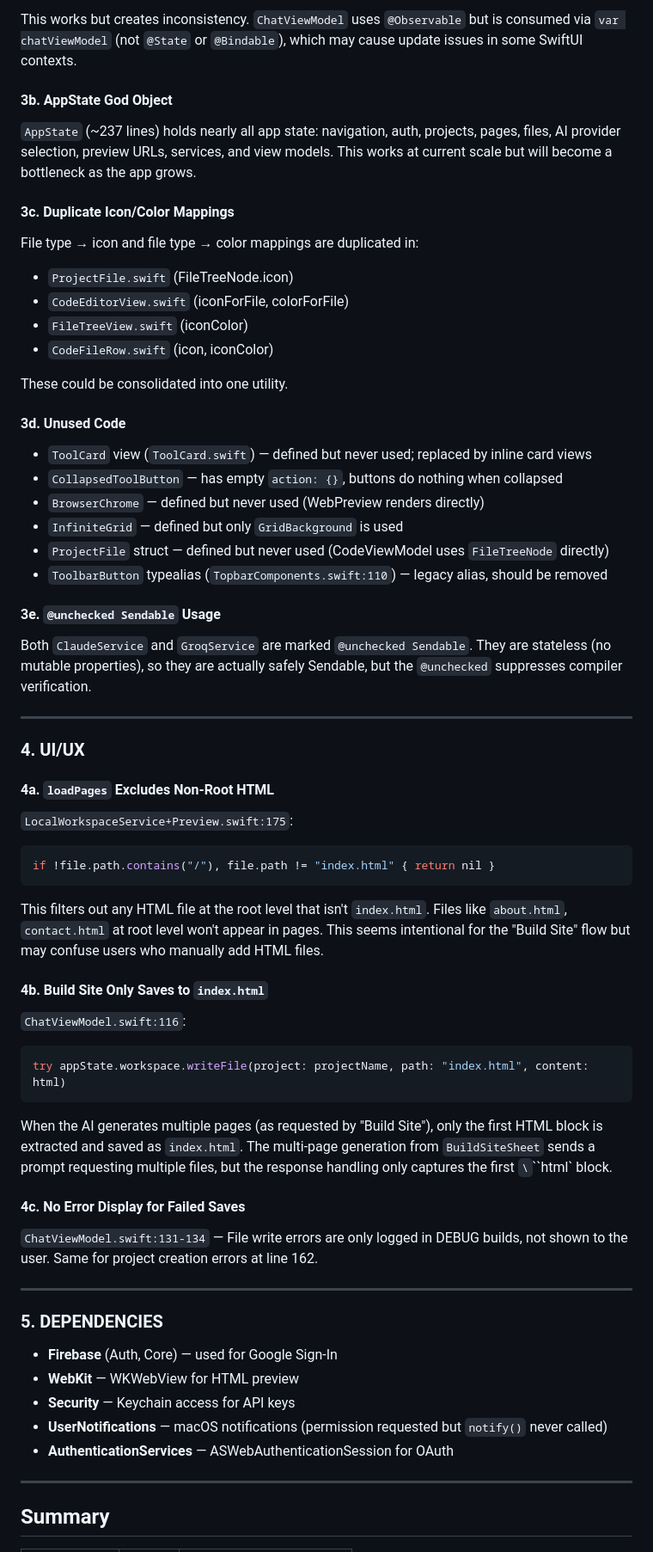
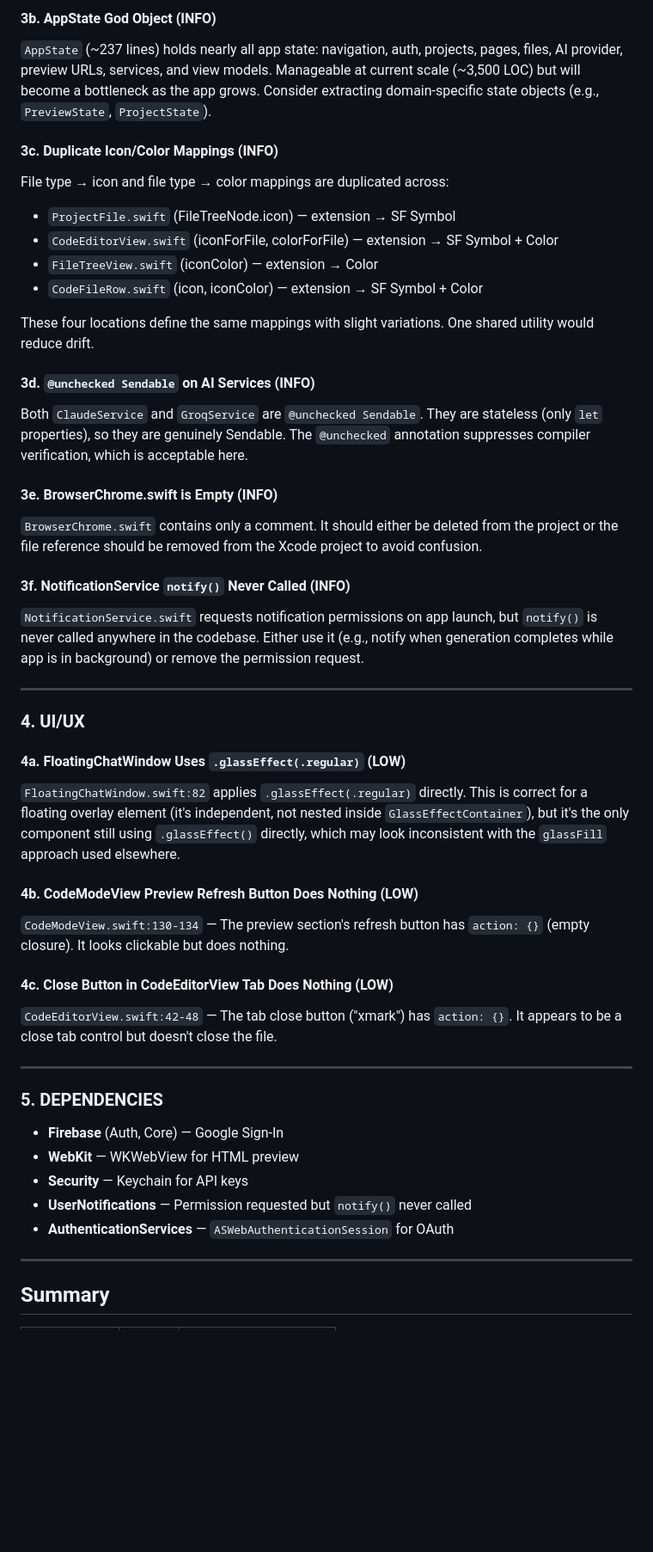
Before and after one commit to bowetter1/hemiunu, a Markdown page: macos/Forge/SCAN.md, the part around one of its changes. Shown at 86% size. GitHub-like rendering; blank space fills up the shorter version.

````diff
--- a/macos/Forge/SCAN.md
+++ b/macos/Forge/SCAN.md
@@ -142,70 +120,55 @@ The codebase mixes `ObservableObject` / `@Published` / `@ObservedObject` (old pa
 
-This works but creates inconsistency. `ChatViewModel` uses `@Observable` but is consumed via `var chatViewModel` (not `@State` or `@Bindable`), which may cause update issues in some SwiftUI contexts.
+#### 3b. AppState God Object (INFO)
 
-#### 3b. AppState God Object
+`AppState` (~237 lines) holds nearly all app state: navigation, auth, projects, pages, files, AI provider, preview URLs, services, and view models. Manageable at current scale (~3,500 LOC) but will become a bottleneck as the app grows. Consider extracting domain-specific state objects (e.g., `PreviewState`, `ProjectState`).
 
-`AppState` (~237 lines) holds nearly all app state: navigation, auth, projects, pages, files, AI provider selection, preview URLs, services, and view models. This works at current scale but will become a bottleneck as the app grows.
+#### 3c. Duplicate Icon/Color Mappings (INFO)
 
-#### 3c. Duplicate Icon/Color Mappings
+File type → icon and file type → color mappings are duplicated across:
+- `ProjectFile.swift` (FileTreeNode.icon) — extension → SF Symbol
+- `CodeEditorView.swift` (iconForFile, colorForFile) — extension → SF Symbol + Color
+- `FileTreeView.swift` (iconColor) — extension → Color
+- `CodeFileRow.swift` (icon, iconColor) — extension → SF Symbol + Color
 
-File type → icon and file type → color mappings are duplicated in:
-- `ProjectFile.swift` (FileTreeNode.icon)
-- `CodeEditorView.swift` (iconForFile, colorForFile)
-- `FileTreeView.swift` (iconColor)
-- `CodeFileRow.swift` (icon, iconColor)
+These four locations define the same mappings with slight variations. One shared utility would reduce drift.
 
-These could be consolidated into one utility.
+#### 3d. `@unchecked Sendable` on AI Services (INFO)
 
-#### 3d. Unused Code
+Both `ClaudeService` and `GroqService` are `@unchecked Sendable`. They are stateless (only `let` properties), so they are genuinely Sendable. The `@unchecked` annotation suppresses compiler verification, which is acceptable here.
 
-- `ToolCard` view (`ToolCard.swift`) — defined but never used; replaced by inline card views
-- `CollapsedToolButton` — has empty `action: {}`, buttons do nothing when collapsed
-- `BrowserChrome` — defined but never used (WebPreview renders directly)
-- `InfiniteGrid` — defined but only `GridBackground` is used
-- `ProjectFile` struct — defined but never used (CodeViewModel uses `FileTreeNode` directly)
-- `ToolbarButton` typealias (`TopbarComponents.swift:110`) — legacy alias, should be removed
+#### 3e. BrowserChrome.swift is Empty (INFO)
 
-#### 3e. `@unchecked Sendable` Usage
+`BrowserChrome.swift` contains only a comment. It should either be deleted from the project or the file reference should be removed from the Xcode project to avoid confusion.
 
-Both `ClaudeService` and `GroqService` are marked `@unchecked Sendable`. They are stateless (no mutable properties), so they are actually safely Sendable, but the `@unchecked` suppresses compiler verification.
+#### 3f. NotificationService `notify()` Never Called (INFO)
+
+`NotificationService.swift` requests notification permissions on app launch, but `notify()` is never called anywhere in the codebase. Either use it (e.g., notify when generation completes while app is in background) or remove the permission request.
 
 ---
 
 ### 4. UI/UX
 
-#### 4a. `loadPages` Excludes Non-Root HTML
+#### 4a. FloatingChatWindow Uses `.glassEffect(.regular)` (LOW)
 
-`LocalWorkspaceService+Preview.swift:175`:
+`FloatingChatWindow.swift:82` applies `.glassEffect(.regular)` directly. This is correct for a floating overlay element (it's independent, not nested inside `GlassEffectContainer`), but it's the only component still using `.glassEffect()` directly, which may look inconsistent with the `glassFill` approach used elsewhere.
 
-```swift
-if !file.path.contains("/"), file.path != "index.html" { return nil }
-```
+#### 4b. CodeModeView Preview Refresh Button Does Nothing (LOW)
 
-This filters out any HTML file at the root level that isn't `index.html`. Files like `about.html`, `contact.html` at root level won't appear in pages. This seems intentional for the "Build Site" flow but may confuse users who manually add HTML files.
+`CodeModeView.swift:130-134` — The preview section's refresh button has `action: {}` (empty closure). It looks clickable but does nothing.
 
-#### 4b. Build Site Only Saves to `index.html`
+#### 4c. Close Button in CodeEditorView Tab Does Nothing (LOW)
 
-`ChatViewModel.swift:116`:
-
-```swift
-try appState.workspace.writeFile(project: projectName, path: "index.html", content: html)
-```
-
-When the AI generates multiple pages (as requested by "Build Site"), only the first HTML block is extracted and saved as `index.html`. The multi-page generation from `BuildSiteSheet` sends a prompt requesting multiple files, but the response handling only captures the first `\`\`\`html` block.
-
-#### 4c. No Error Display for Failed Saves
-
-`ChatViewModel.swift:131-134` — File write errors are only logged in DEBUG builds, not shown to the user. Same for project creation errors at line 162.
+`CodeEditorView.swift:42-48` — The tab close button ("xmark") has `action: {}`. It appears to be a close tab control but doesn't close the file.
 
 ---
 
 ### 5. DEPENDENCIES
 
-- **Firebase** (Auth, Core) — used for Google Sign-In
+- **Firebase** (Auth, Core) — Google Sign-In
 - **WebKit** — WKWebView for HTML preview
-- **Security** — Keychain access for API keys
-- **UserNotifications** — macOS notifications (permission requested but `notify()` never called)
-- **AuthenticationServices** — ASWebAuthenticationSession for OAuth
+- **Security** — Keychain for API keys
+- **UserNotifications** — Permission requested but `notify()` never called
+- **AuthenticationServices** — `ASWebAuthenticationSession` for OAuth
 
 ---
 
````
Also changed, not shown: other parts of macos/Forge/SCAN.md (+90 -97 lines).
